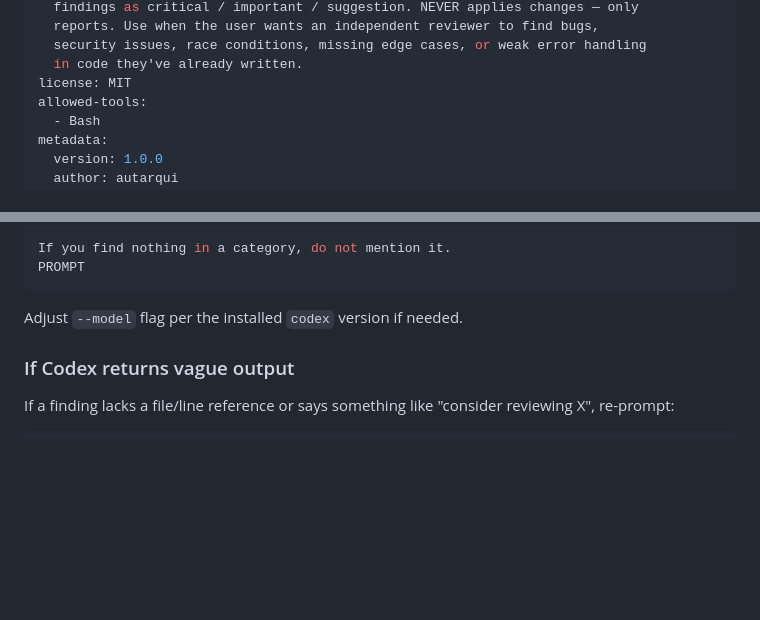
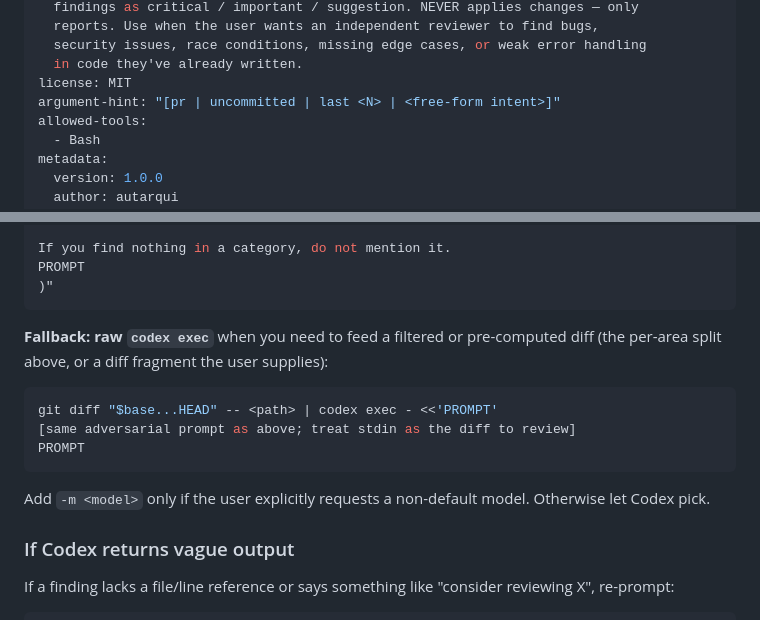
Before and after one commit to Autarquico/skills, a Markdown page: codex-review/SKILL.md, 2 parts joined by grey strips. Rendered like a GitHub page; blank space fills up the shorter version.

````diff
--- a/codex-review/SKILL.md
+++ b/codex-review/SKILL.md
@@ -11,6 +11,7 @@ description: >
   security issues, race conditions, missing edge cases, or weak error handling
   in code they've already written.
 license: MIT
+argument-hint: "[pr | uncommitted | last <N> | <free-form intent>]"
 allowed-tools:
   - Bash
 metadata:
@@ -100,9 +120,18 @@ For each finding, output exactly:
 
 If you find nothing in a category, do not mention it.
 PROMPT
+)"
 ```
 
-Adjust `--model` flag per the installed `codex` version if needed.
+**Fallback: raw `codex exec`** when you need to feed a filtered or pre-computed diff (the per-area split above, or a diff fragment the user supplies):
+
+```bash
+git diff "$base...HEAD" -- <path> | codex exec - <<'PROMPT'
+[same adversarial prompt as above; treat stdin as the diff to review]
+PROMPT
+```
+
+Add `-m <model>` only if the user explicitly requests a non-default model. Otherwise let Codex pick.
 
 ### If Codex returns vague output
 
````
Also changed, not shown: other parts of codex-review/SKILL.md (+38 -19 lines).
